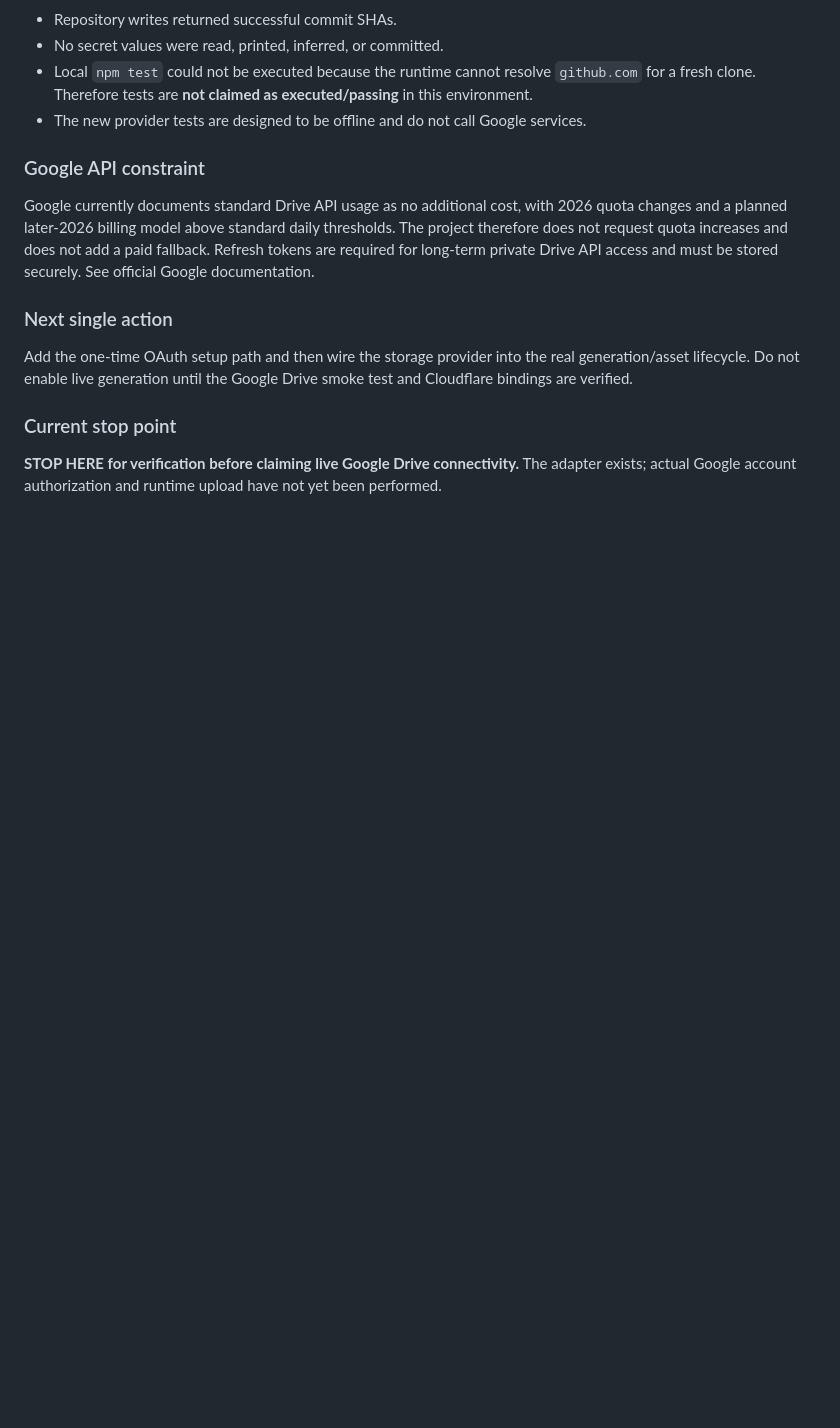
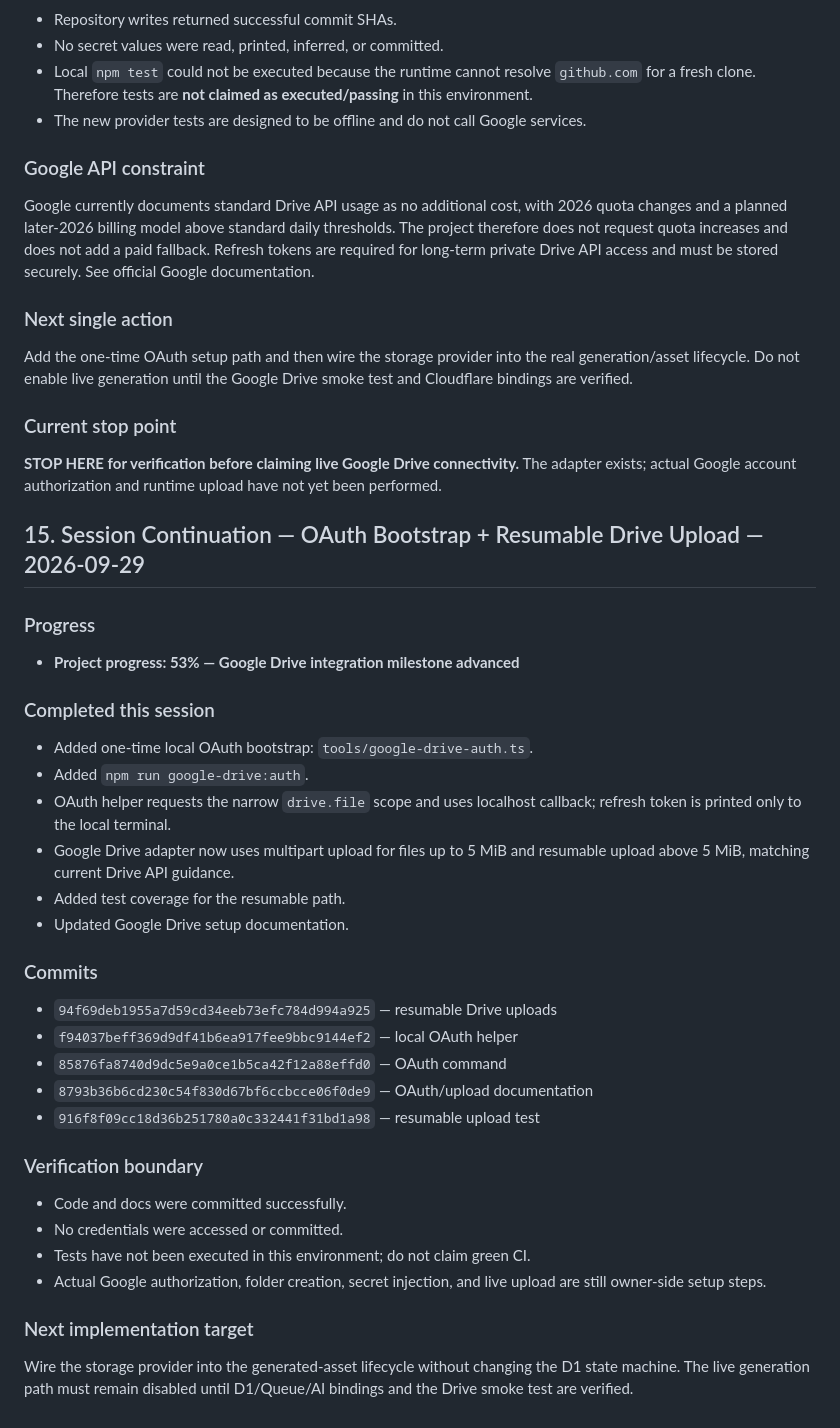
Before and after one commit to benz1sa2smanagement-hue/ai-image-factory-os, a Markdown page: AI_AGENT_HANDOFF.md, the part around the change. Drawn GitHub-style; blank space fills up the shorter version.

Commit message:
docs(handoff): record Drive OAuth and resumable upload milestone

```diff
--- a/AI_AGENT_HANDOFF.md
+++ b/AI_AGENT_HANDOFF.md
@@ -515,3 +515,33 @@ Add the one-time OAuth setup path and then wire the storage provider into the re
 
 ### Current stop point
 **STOP HERE for verification before claiming live Google Drive connectivity.** The adapter exists; actual Google account authorization and runtime upload have not yet been performed.
+
+
+## 15. Session Continuation — OAuth Bootstrap + Resumable Drive Upload — 2026-09-29
+
+### Progress
+- **Project progress: 53% — Google Drive integration milestone advanced**
+
+### Completed this session
+- Added one-time local OAuth bootstrap: `tools/google-drive-auth.ts`.
+- Added `npm run google-drive:auth`.
+- OAuth helper requests the narrow `drive.file` scope and uses localhost callback; refresh token is printed only to the local terminal.
+- Google Drive adapter now uses multipart upload for files up to 5 MiB and resumable upload above 5 MiB, matching current Drive API guidance.
+- Added test coverage for the resumable path.
+- Updated Google Drive setup documentation.
+
+### Commits
+- `94f69deb1955a7d59cd34eeb73efc784d994a925` — resumable Drive uploads
+- `f94037beff369d9df41b6ea917fee9bbc9144ef2` — local OAuth helper
+- `85876fa8740d9dc5e9a0ce1b5ca42f12a88effd0` — OAuth command
+- `8793b36b6cd230c54f830d67bf6ccbcce06f0de9` — OAuth/upload documentation
+- `916f8f09cc18d36b251780a0c332441f31bd1a98` — resumable upload test
+
+### Verification boundary
+- Code and docs were committed successfully.
+- No credentials were accessed or committed.
+- Tests have not been executed in this environment; do not claim green CI.
+- Actual Google authorization, folder creation, secret injection, and live upload are still owner-side setup steps.
+
+### Next implementation target
+Wire the storage provider into the generated-asset lifecycle without changing the D1 state machine. The live generation path must remain disabled until D1/Queue/AI bindings and the Drive smoke test are verified.
```
